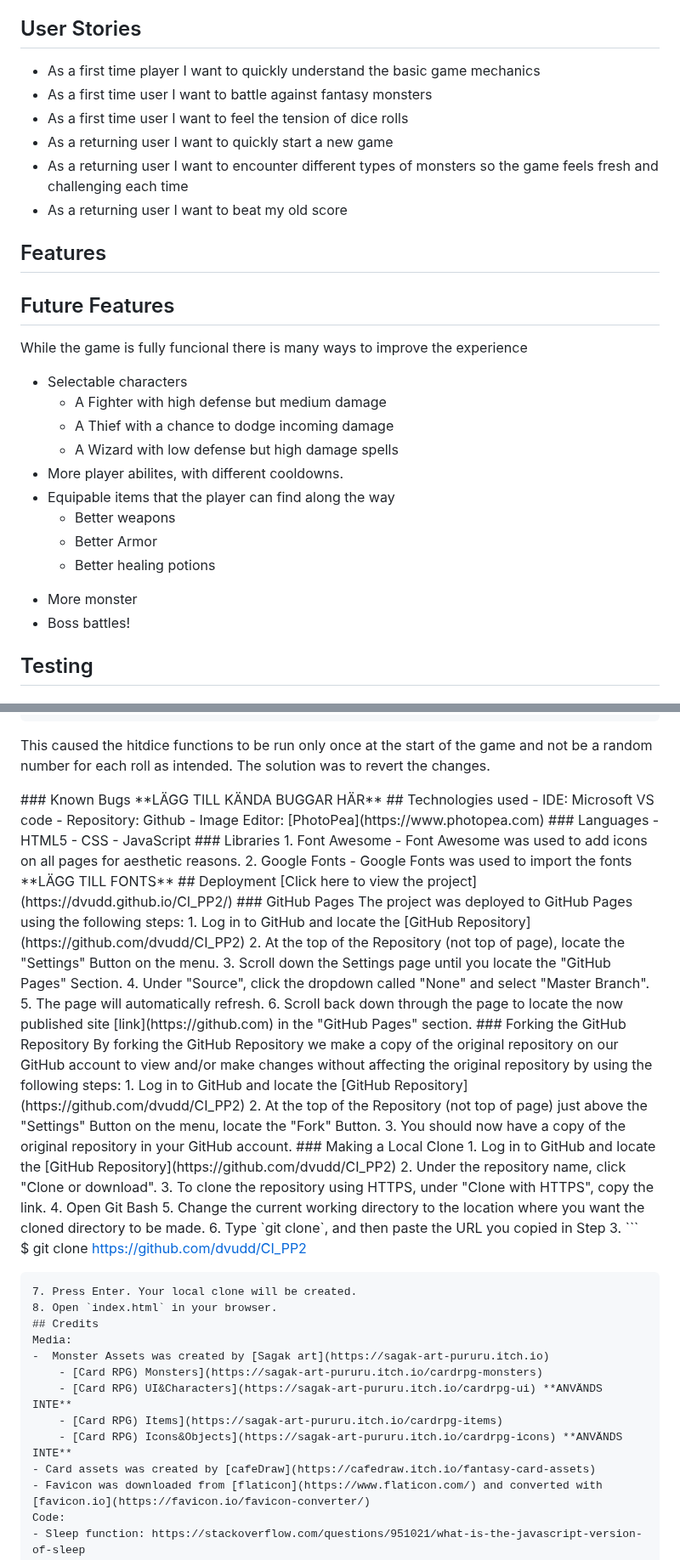
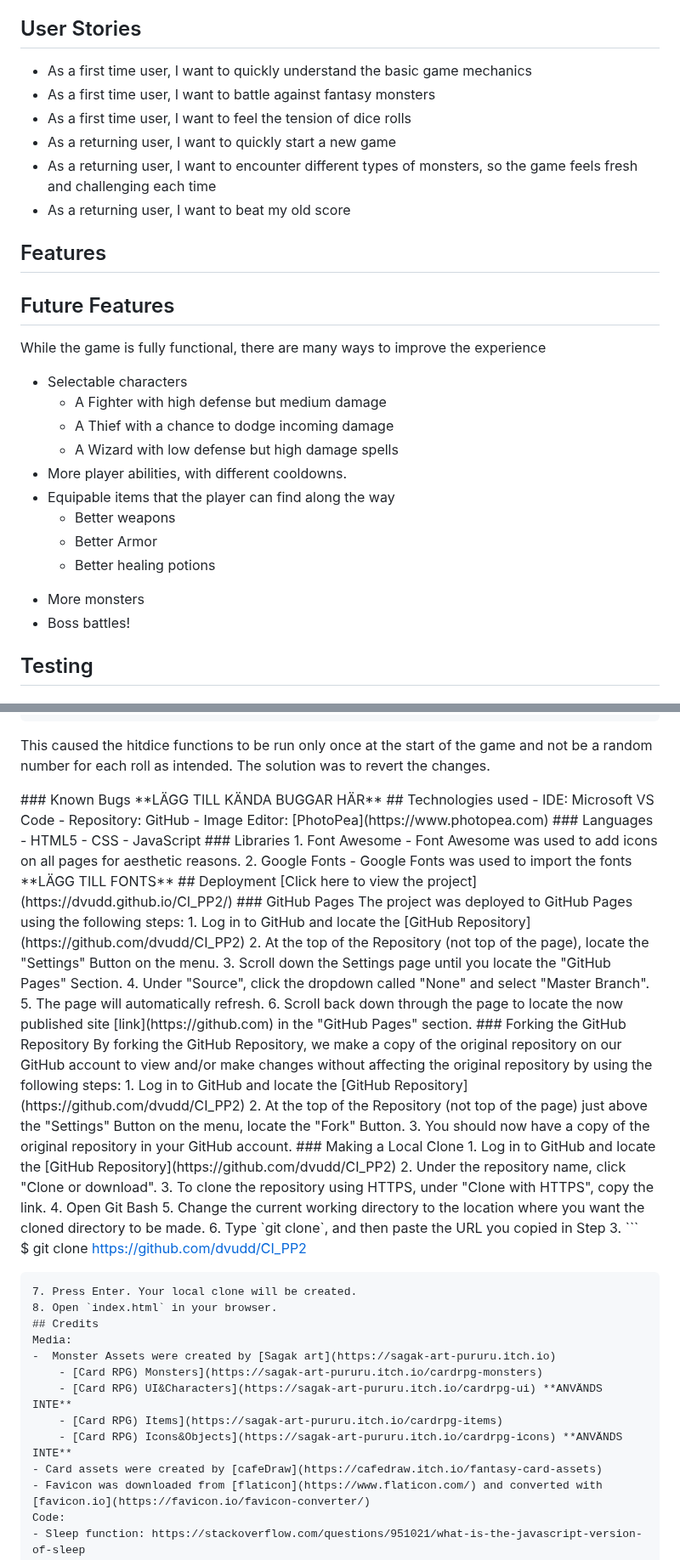
Before and after one commit to dvudd/CI_PP2, a Markdown page: README.md, 2 parts joined by grey strips. Shown at 85% size. Rendered like a GitHub page; folded sections open.

Commit message:
docs: fixes typos in the readme

```diff
--- a/README.md
+++ b/README.md
@@ -2,26 +2,26 @@
 **BILD FRÅN AMIRESPONSIVE**
 [DUNGEONS and DICES](https://dvudd.github.io/CI_PP2/) is a turned-based dungeon crawler where the player fights their way through enemies.
 ## User Stories
-- As a first time player I want to quickly understand the basic game mechanics
-- As a first time user I want to battle against fantasy monsters
-- As a first time user I want to feel the tension of dice rolls
-- As a returning user I want to quickly start a new game
-- As a returning user I want to encounter different types of monsters so the game feels fresh and challenging each time
-- As a returning user I want to beat my old score
+- As a first time user, I want to quickly understand the basic game mechanics
+- As a first time user, I want to battle against fantasy monsters
+- As a first time user, I want to feel the tension of dice rolls
+- As a returning user, I want to quickly start a new game
+- As a returning user, I want to encounter different types of monsters, so the game feels fresh and challenging each time
+- As a returning user, I want to beat my old score
 ## Features
 
 ## Future Features
-While the game is fully funcional there is many ways to improve the experience
+While the game is fully functional, there are many ways to improve the experience
 - Selectable characters
 	- A Fighter with high defense but medium damage
 	- A Thief with a chance to dodge incoming damage
 	- A Wizard with low defense but high damage spells
-- More player abilites, with different cooldowns.
+- More player abilities, with different cooldowns.
 - Equipable items that the player can find along the way
 	- Better weapons
 	- Better Armor
 	- Better healing potions
-* More monster
+* More monsters
 * Boss battles!
 
 ## Testing
@@ -171,8 +171,8 @@ This caused the hitdice functions to be run only once at the start of the game a
 ### Known Bugs
 **LÄGG TILL KÄNDA BUGGAR HÄR**
 ## Technologies used
-- IDE: Microsoft VS code
-- Repository: Github
+- IDE: Microsoft VS Code
+- Repository: GitHub
 - Image Editor: [PhotoPea](https://www.photopea.com)
 ### Languages
 - HTML5
@@ -188,15 +188,15 @@ This caused the hitdice functions to be run only once at the start of the game a
 ### GitHub Pages
 The project was deployed to GitHub Pages using the following steps:
 1. Log in to GitHub and locate the [GitHub Repository](https://github.com/dvudd/CI_PP2)
-2. At the top of the Repository (not top of page), locate the "Settings" Button on the menu.
+2. At the top of the Repository (not top of the page), locate the "Settings" Button on the menu.
 3. Scroll down the Settings page until you locate the "GitHub Pages" Section.
 4. Under "Source", click the dropdown called "None" and select "Master Branch".
 5. The page will automatically refresh.
 6. Scroll back down through the page to locate the now published site [link](https://github.com) in the "GitHub Pages" section.
 ### Forking the GitHub Repository
-By forking the GitHub Repository we make a copy of the original repository on our GitHub account to view and/or make changes without affecting the original repository by using the following steps:
+By forking the GitHub Repository, we make a copy of the original repository on our GitHub account to view and/or make changes without affecting the original repository by using the following steps:
 1. Log in to GitHub and locate the [GitHub Repository](https://github.com/dvudd/CI_PP2)
-2. At the top of the Repository (not top of page) just above the "Settings" Button on the menu, locate the "Fork" Button.
+2. At the top of the Repository (not top of the page) just above the "Settings" Button on the menu, locate the "Fork" Button.
 3. You should now have a copy of the original repository in your GitHub account.
 ### Making a Local Clone
 1. Log in to GitHub and locate the [GitHub Repository](https://github.com/dvudd/CI_PP2)
@@ -214,12 +214,12 @@ $ git clone https://github.com/dvudd/CI_PP2
 8. Open `index.html` in your browser.
 ## Credits
 Media:
--  Monster Assets was created by [Sagak art](https://sagak-art-pururu.itch.io)
+-  Monster Assets were created by [Sagak art](https://sagak-art-pururu.itch.io)
 	- [Card RPG) Monsters](https://sagak-art-pururu.itch.io/cardrpg-monsters)
 	- [Card RPG) UI&Characters](https://sagak-art-pururu.itch.io/cardrpg-ui) **ANVÄNDS INTE**
 	- [Card RPG) Items](https://sagak-art-pururu.itch.io/cardrpg-items)
 	- [Card RPG) Icons&Objects](https://sagak-art-pururu.itch.io/cardrpg-icons) **ANVÄNDS INTE**
-- Card assets was created by [cafeDraw](https://cafedraw.itch.io/fantasy-card-assets)
+- Card assets were created by [cafeDraw](https://cafedraw.itch.io/fantasy-card-assets)
 - Favicon was downloaded from [flaticon](https://www.flaticon.com/) and converted with [favicon.io](https://favicon.io/favicon-converter/)
 Code:
 - Sleep function: https://stackoverflow.com/questions/951021/what-is-the-javascript-version-of-sleep
```
Also changed, not shown: other parts of README.md (+7 -7 lines).
